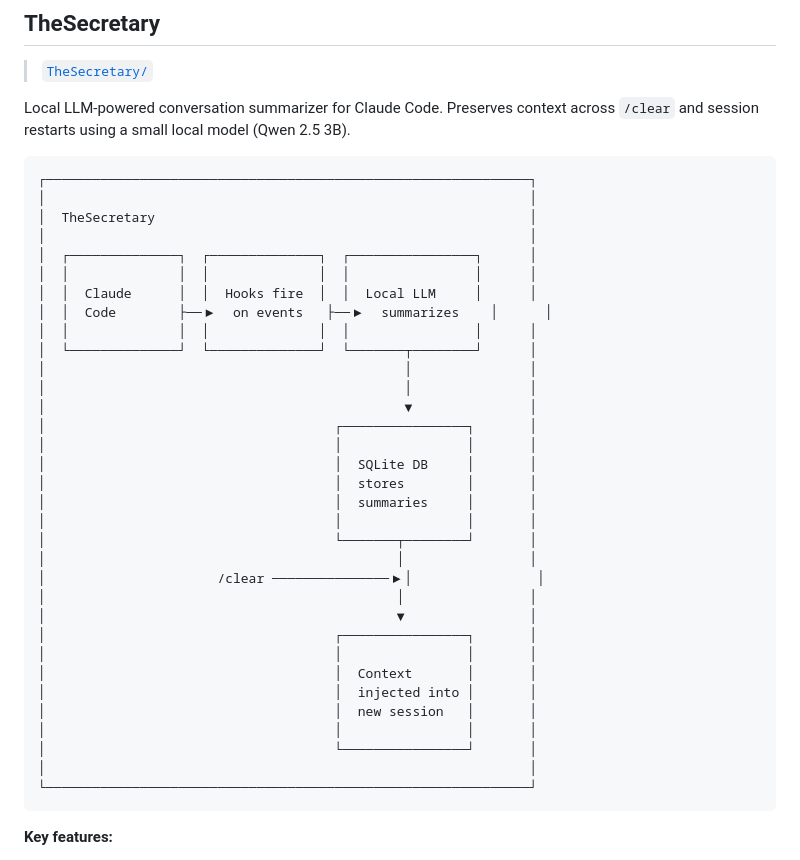
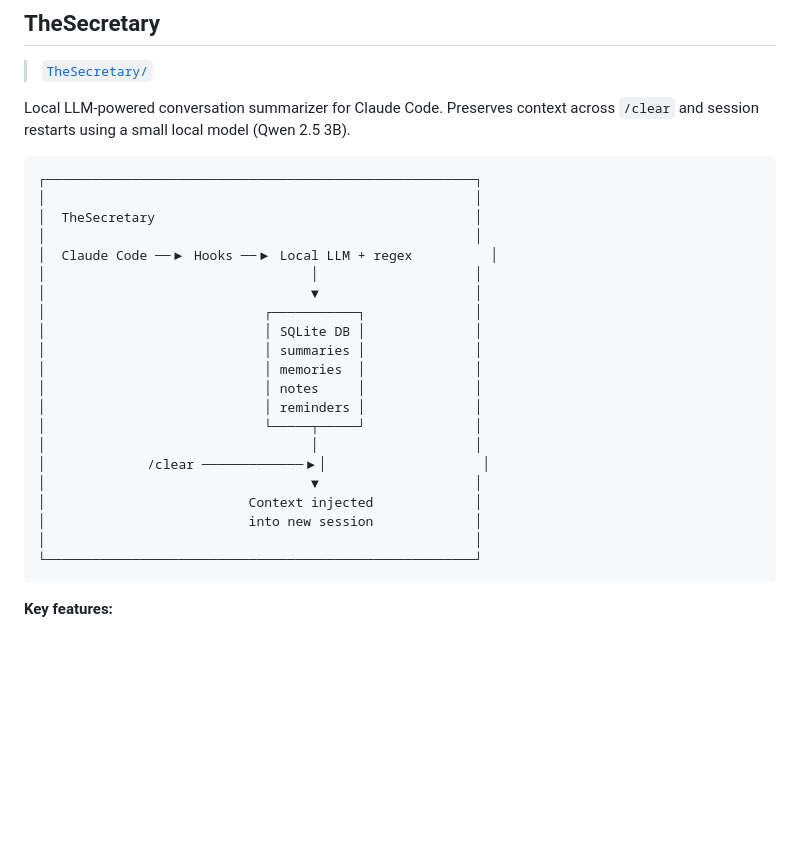
Before and after one commit to microbians/AI.SKILLS, a Markdown page: README.md, the part around the change. GitHub-like rendering; blank space fills up the shorter version.

Commit message:
Simplify TheSecretary ASCII diagram for better rendering

````diff
--- a/README.md
+++ b/README.md
@@ -262,39 +262,27 @@ Smart port resolution and local subdomain routing for Node.js dev servers on mac
 Local LLM-powered conversation summarizer for Claude Code. Preserves context across `/clear` and session restarts using a small local model (Qwen 2.5 3B).
 
 ```
-┌──────────────────────────────────────────────────────────────┐
-│                                                              │
-│  TheSecretary                                                │
-│                                                              │
-│  ┌──────────────┐  ┌──────────────┐  ┌────────────────┐      │
-│  │              │  │              │  │                │      │
-│  │  Claude      │  │  Hooks fire  │  │  Local LLM     │      │
-│  │  Code        ├──▶  on events   ├──▶  summarizes    │      │
-│  │              │  │              │  │                │      │
-│  └──────────────┘  └──────────────┘  └───────┬────────┘      │
-│                                              │               │
-│                                              │               │
-│                                              ▼               │
-│                                     ┌────────────────┐       │
-│                                     │                │       │
-│                                     │  SQLite DB     │       │
-│                                     │  stores        │       │
-│                                     │  summaries     │       │
-│                                     │                │       │
-│                                     └───────┬────────┘       │
-│                                             │                │
-│                      /clear ───────────────▶│                │
-│                                             │                │
-│                                             ▼                │
-│                                     ┌────────────────┐       │
-│                                     │                │       │
-│                                     │  Context       │       │
-│                                     │  injected into │       │
-│                                     │  new session   │       │
-│                                     │                │       │
-│                                     └────────────────┘       │
-│                                                              │
-└──────────────────────────────────────────────────────────────┘
+┌───────────────────────────────────────────────────────┐
+│                                                       │
+│  TheSecretary                                         │
+│                                                       │
+│  Claude Code ──▶ Hooks ──▶ Local LLM + regex          │
+│                                  │                    │
+│                                  ▼                    │
+│                            ┌───────────┐              │
+│                            │ SQLite DB │              │
+│                            │ summaries │              │
+│                            │ memories  │              │
+│                            │ notes     │              │
+│                            │ reminders │              │
+│                            └─────┬─────┘              │
+│                                  │                    │
+│             /clear ─────────────▶│                    │
+│                                  ▼                    │
+│                          Context injected             │
+│                          into new session             │
+│                                                       │
+└───────────────────────────────────────────────────────┘
 ```
 
 **Key features:**
````
Also changed, not shown: TheSecretary/README.md (+21 -30 lines).
